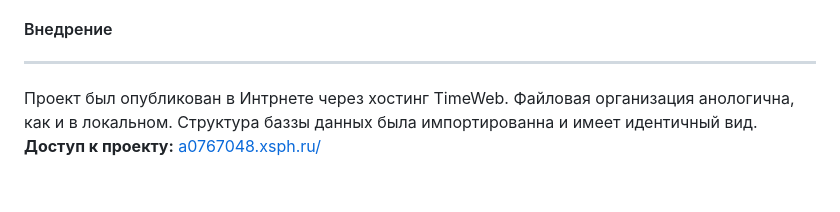
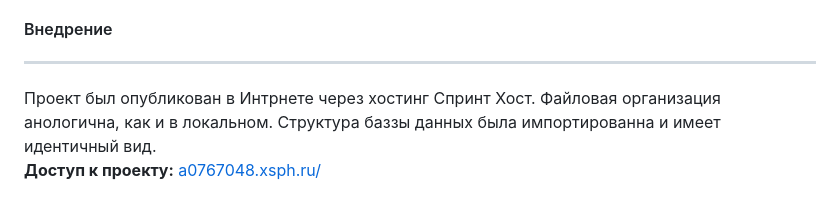
Before and after one commit to Sa2ap/Course_Work, a Markdown page: README.md, the part around the change. GitHub-like rendering.

```diff
--- a/README.md
+++ b/README.md
@@ -267,6 +267,6 @@ mysqli_close($link);
 
 #### Внедрение
 ------------------
-Проект был опубликован в Интрнете через хостинг TimeWeb. Файловая организация анологична, как и в локальном. Структура баззы данных была импортированна и имеет идентичный вид.
+Проект был опубликован в Интрнете через хостинг Спринт Хост. Файловая организация анологична, как и в локальном. Структура баззы данных была импортированна и имеет идентичный вид.
 **Доступ к проекту:** [a0767048.xsph.ru/
 ](http://a0767048.xsph.ru/)
```
